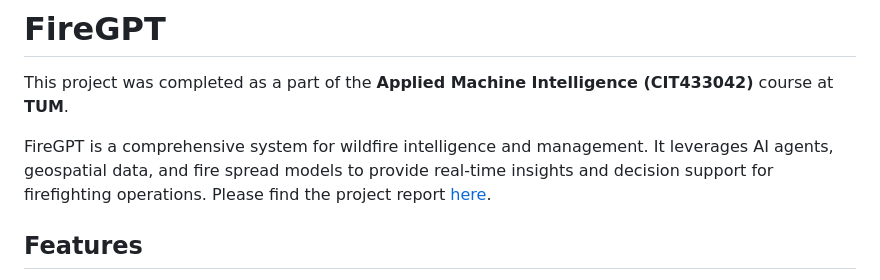
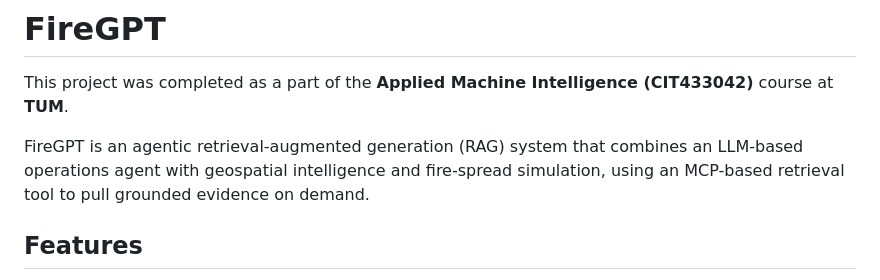
Before and after one commit to mumerabbasi/FireGPT, a Markdown page: README.md, the part around the change. GitHub-like rendering.

Commit message:
Revise FireGPT project description in README
Updated project description to reflect system capabilities and architecture.

```diff
--- a/README.md
+++ b/README.md
@@ -2,7 +2,7 @@
 
 This project was completed as a part of the **Applied Machine Intelligence (CIT433042)** course at **TUM**.
 
-FireGPT is a comprehensive system for wildfire intelligence and management. It leverages AI agents, geospatial data, and fire spread models to provide real-time insights and decision support for firefighting operations. Please find the project report [here](report/FireGPT.pdf).
+FireGPT is an agentic retrieval-augmented generation (RAG) system that combines an LLM-based operations agent with geospatial intelligence and fire-spread simulation, using an MCP-based retrieval tool to pull grounded evidence on demand.
 
 ## Features
 
```
